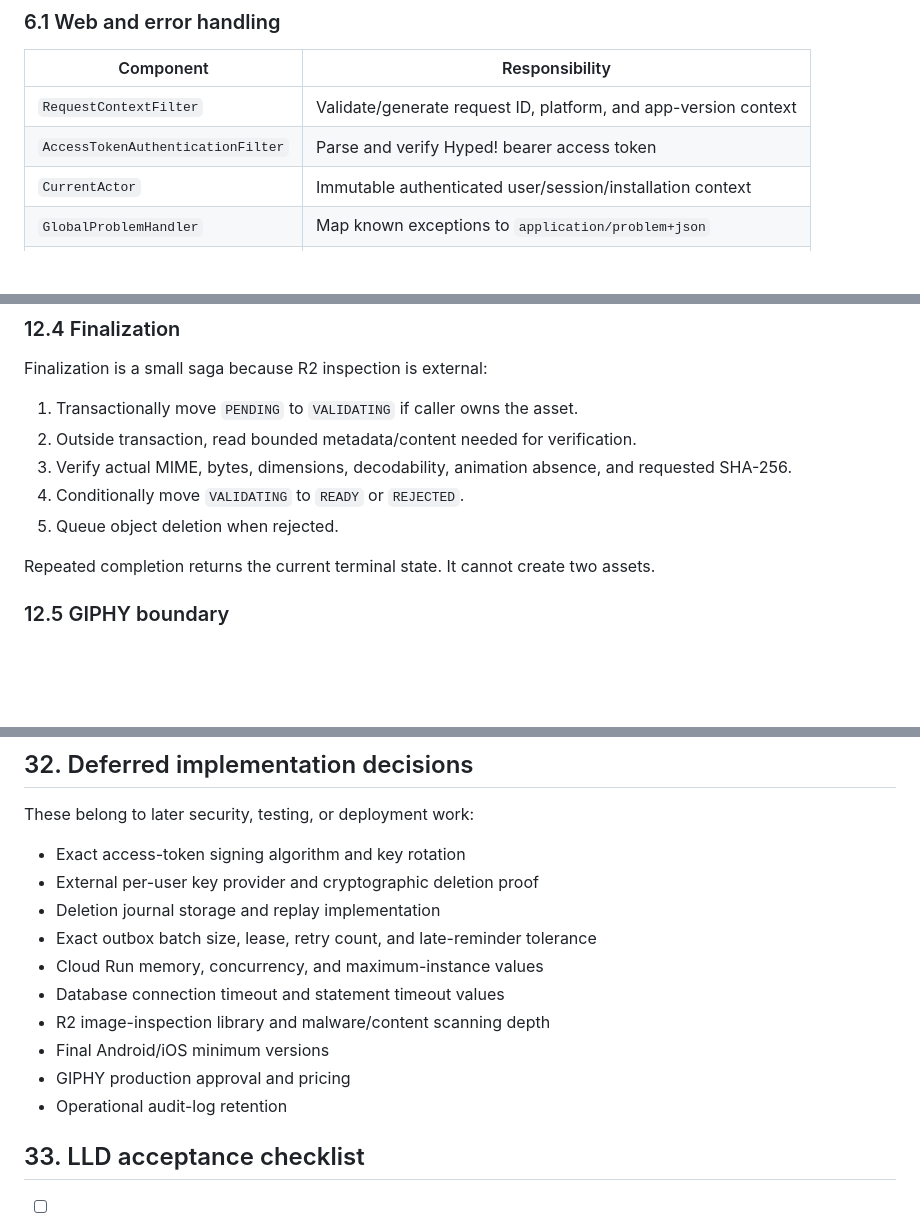
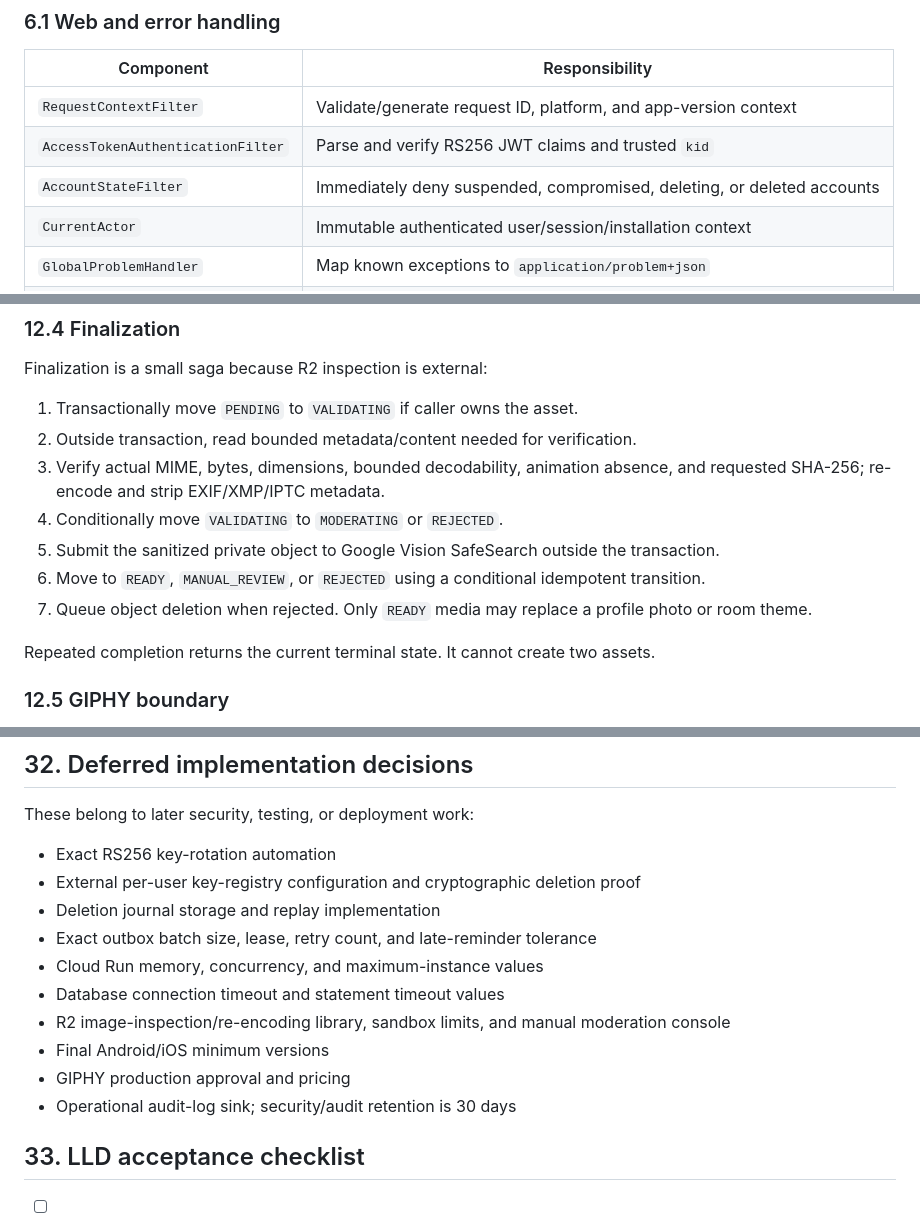
Before and after one commit to cosmoimai/Hyped, a Markdown page: docs/08-lld.md, 3 parts joined by grey strips. GitHub-like rendering; blank space fills up the shorter version.

Commit message:
docs: align 08-lld.md with security decisions

```diff
--- a/docs/08-lld.md
+++ b/docs/08-lld.md
@@ -124,7 +124,8 @@ Each feature expands into the same four internal packages only when needed. Smal
 | Component | Responsibility |
 |---|---|
 | `RequestContextFilter` | Validate/generate request ID, platform, and app-version context |
-| `AccessTokenAuthenticationFilter` | Parse and verify Hyped! bearer access token |
+| `AccessTokenAuthenticationFilter` | Parse and verify RS256 JWT claims and trusted `kid` |
+| `AccountStateFilter` | Immediately deny suspended, compromised, deleting, or deleted accounts |
 | `CurrentActor` | Immutable authenticated user/session/installation context |
 | `GlobalProblemHandler` | Map known exceptions to `application/problem+json` |
 | `FieldErrorMapper` | Convert Jakarta Validation errors to stable field codes |
@@ -462,9 +472,11 @@ Finalization is a small saga because R2 inspection is external:
 
 1. Transactionally move `PENDING` to `VALIDATING` if caller owns the asset.
 2. Outside transaction, read bounded metadata/content needed for verification.
-3. Verify actual MIME, bytes, dimensions, decodability, animation absence, and requested SHA-256.
-4. Conditionally move `VALIDATING` to `READY` or `REJECTED`.
-5. Queue object deletion when rejected.
+3. Verify actual MIME, bytes, dimensions, bounded decodability, animation absence, and requested SHA-256; re-encode and strip EXIF/XMP/IPTC metadata.
+4. Conditionally move `VALIDATING` to `MODERATING` or `REJECTED`.
+5. Submit the sanitized private object to Google Vision SafeSearch outside the transaction.
+6. Move to `READY`, `MANUAL_REVIEW`, or `REJECTED` using a conditional idempotent transition.
+7. Queue object deletion when rejected. Only `READY` media may replace a profile photo or room theme.
 
 Repeated completion returns the current terminal state. It cannot create two assets.
 
@@ -1018,16 +1030,16 @@ Never log raw request bodies for authentication, invitation, upload authorizatio
 
 These belong to later security, testing, or deployment work:
 
-- Exact access-token signing algorithm and key rotation
-- External per-user key provider and cryptographic deletion proof
+- Exact RS256 key-rotation automation
+- External per-user key-registry configuration and cryptographic deletion proof
 - Deletion journal storage and replay implementation
 - Exact outbox batch size, lease, retry count, and late-reminder tolerance
 - Cloud Run memory, concurrency, and maximum-instance values
 - Database connection timeout and statement timeout values
-- R2 image-inspection library and malware/content scanning depth
+- R2 image-inspection/re-encoding library, sandbox limits, and manual moderation console
 - Final Android/iOS minimum versions
 - GIPHY production approval and pricing
-- Operational audit-log retention
+- Operational audit-log sink; security/audit retention is 30 days
 
 ## 33. LLD acceptance checklist
 
```
Also changed, not shown: other parts of docs/08-lld.md (+10 -1 lines).
